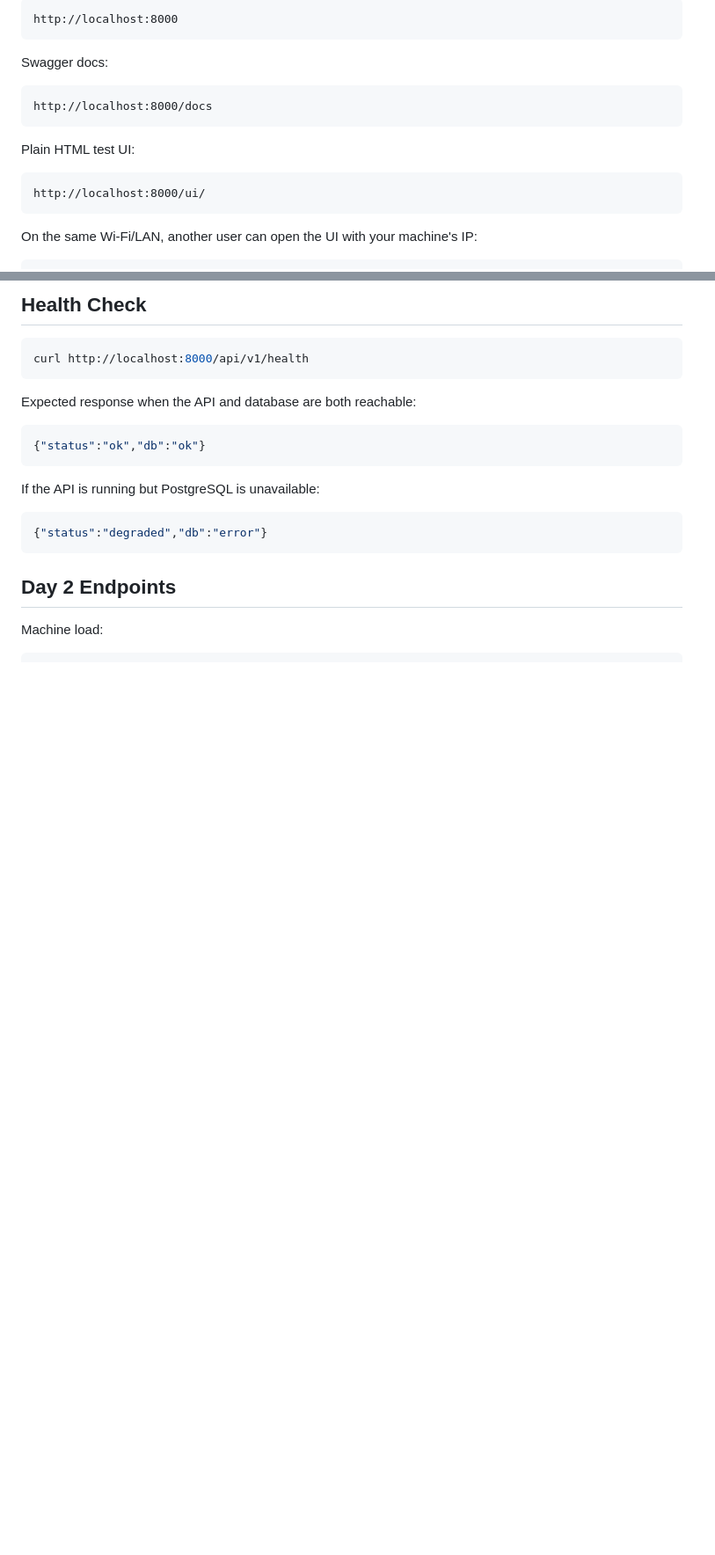
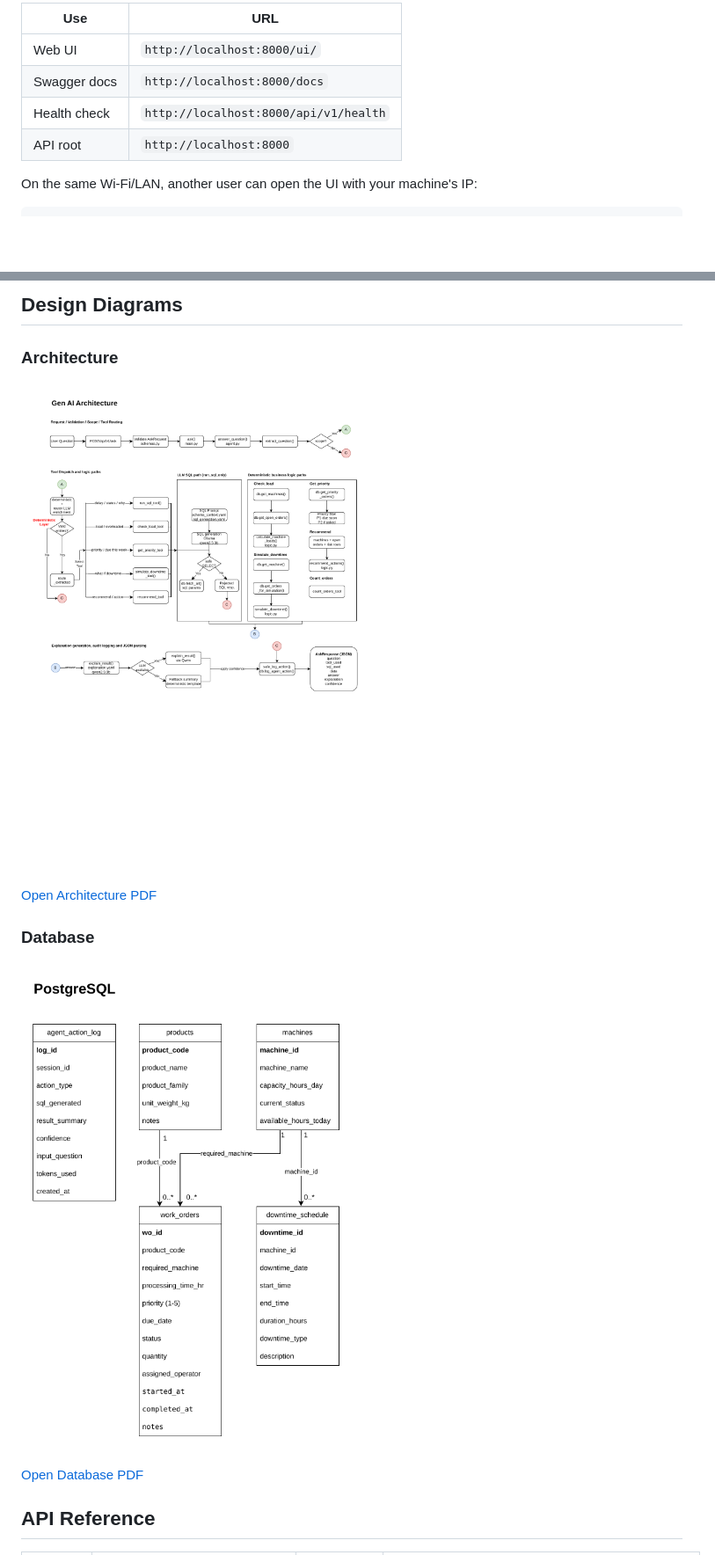
Before and after one commit to LMDlifers/Take-home-assignment, a Markdown page: README.md, 2 parts joined by grey strips. Shown: that part at 88% size. Rendered like a GitHub page; pictures changed too: Documents/Architecture-preview.png (added), Documents/DB.drawio-preview.png (added); blank space fills up the shorter version.

````diff
--- a/README.md
+++ b/README.md
@@ -91,19 +42,10 @@ The API should be available at:
 
-```text
-http://localhost:8000
-```
-
-Swagger docs:
-
-```text
-http://localhost:8000/docs
-```
-
-Plain HTML test UI:
-
-```text
-http://localhost:8000/ui/
-```
+| Use | URL |
+| --- | --- |
+| Web UI | `http://localhost:8000/ui/` |
+| Swagger docs | `http://localhost:8000/docs` |
+| Health check | `http://localhost:8000/api/v1/health` |
+| API root | `http://localhost:8000` |
 
 On the same Wi-Fi/LAN, another user can open the UI with your machine's IP:
 
@@ -112,24 +54,18 @@ http://<your-mac-lan-ip>:8000/ui/
 ```
 
-## Health Check
+## Design Diagrams
 
-```powershell
-curl http://localhost:8000/api/v1/health
-```
+### Architecture
 
-Expected response when the API and database are both reachable:
+![Architecture flowchart](Documents/Architecture-preview.png)
 
-```json
-{"status":"ok","db":"ok"}
-```
+[Open Architecture PDF](Documents/Architecture.pdf)
 
-If the API is running but PostgreSQL is unavailable:
+### Database
 
-```json
-{"status":"degraded","db":"error"}
-```
+![Database flowchart](Documents/DB.drawio-preview.png)
 
-## Day 2 Endpoints
+[Open Database PDF](Documents/DB.drawio.pdf)
 
-Machine load:
+## API Reference
 
````
Also changed, not shown: other parts of README.md (+82 -180 lines), 7 other files.
